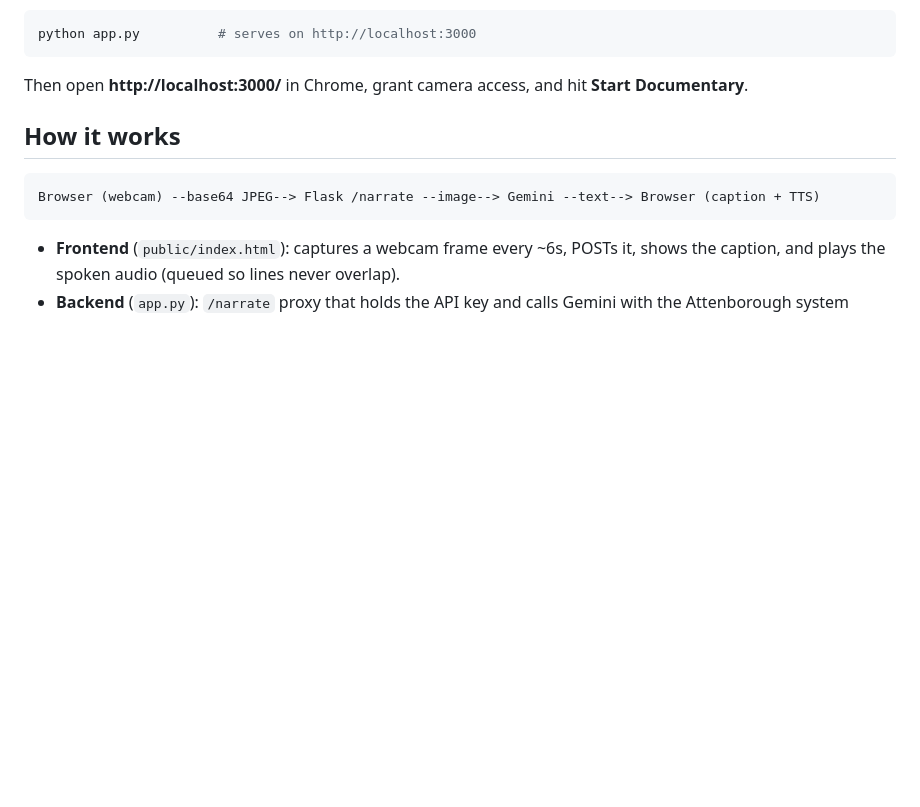
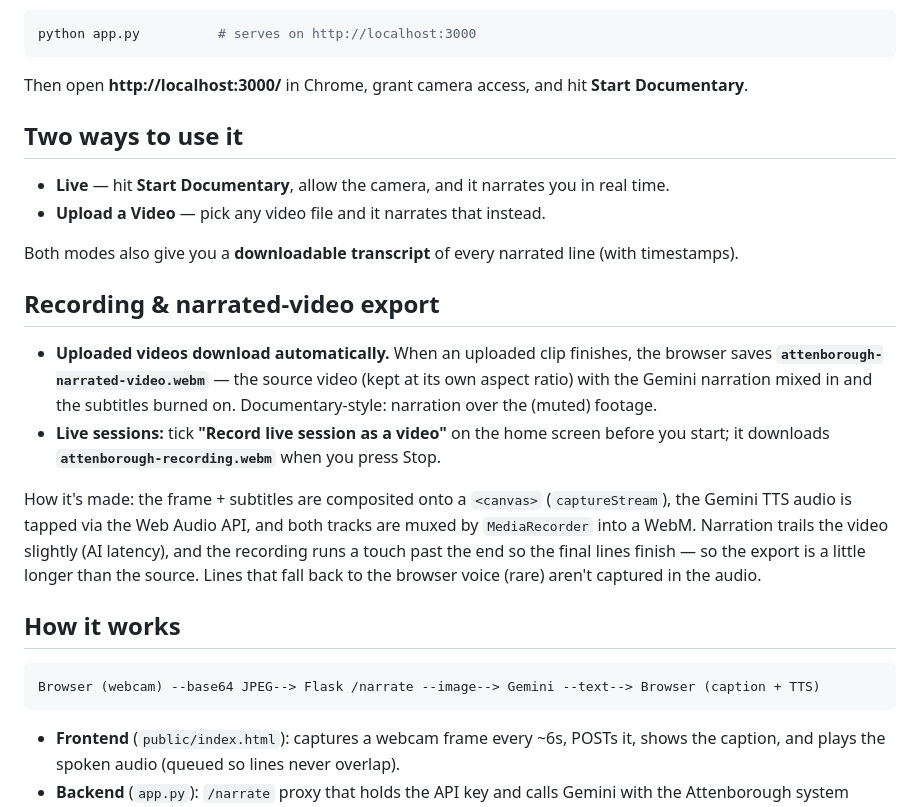
Before and after one commit to RohaanPrograms/AttenboroughNarrator, a Markdown page: README.md, the part around the change. Rendered like a GitHub page; blank space fills up the shorter version.

Commit message:
README: document two modes + recording / narrated-video export
Co-Authored-By: Claude Opus 4.8 <noreply@anthropic.com>

````diff
--- a/README.md
+++ b/README.md
@@ -34,6 +34,31 @@ python app.py          # serves on http://localhost:3000
 ```
 
 Then open **http://localhost:3000/** in Chrome, grant camera access, and hit **Start Documentary**.
+
+## Two ways to use it
+
+- **Live** — hit **Start Documentary**, allow the camera, and it narrates you in real time.
+- **Upload a Video** — pick any video file and it narrates that instead.
+
+Both modes also give you a **downloadable transcript** of every narrated line
+(with timestamps).
+
+## Recording & narrated-video export
+
+- **Uploaded videos download automatically.** When an uploaded clip finishes,
+  the browser saves **`attenborough-narrated-video.webm`** — the source video
+  (kept at its own aspect ratio) with the Gemini narration mixed in and the
+  subtitles burned on. Documentary-style: narration over the (muted) footage.
+- **Live sessions:** tick **"Record live session as a video"** on the home
+  screen before you start; it downloads **`attenborough-recording.webm`** when
+  you press Stop.
+
+How it's made: the frame + subtitles are composited onto a `<canvas>`
+(`captureStream`), the Gemini TTS audio is tapped via the Web Audio API, and
+both tracks are muxed by `MediaRecorder` into a WebM. Narration trails the
+video slightly (AI latency), and the recording runs a touch past the end so the
+final lines finish — so the export is a little longer than the source. Lines
+that fall back to the browser voice (rare) aren't captured in the audio.
 
 ## How it works
 
````
